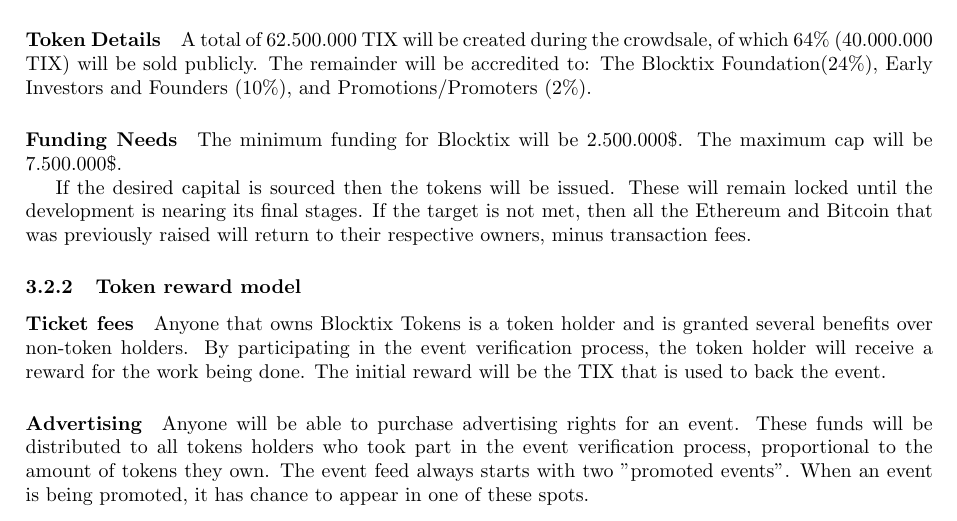
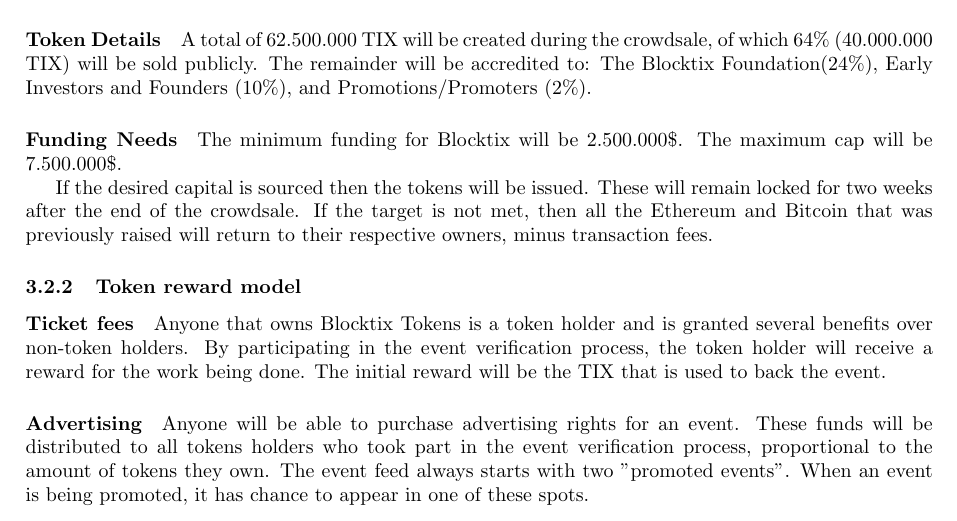
Before and after one commit to blocktix/whitepaper, a LaTeX paper (main.tex): part of page 3 of 9, cut so that both start at the same text. Compiled offline with pdfLaTeX.

Commit message:
Update main.tex

```diff
--- a/main.tex
+++ b/main.tex
@@ -58,7 +58,7 @@
 \paragraph{Funding Needs}
 The minimum funding for Blocktix will be 2.500.000\$. The maximum cap will be 7.500.000\$.
 
-If the desired capital is sourced then the tokens will be issued. These will remain locked until the development is nearing its final stages. If the target is not met, then all the Ethereum and Bitcoin that was previously raised will return to their respective owners, minus transaction fees.
+If the desired capital is sourced then the tokens will be issued. These will remain locked for two weeks after the end of the crowdsale. If the target is not met, then all the Ethereum and Bitcoin that was previously raised will return to their respective owners, minus transaction fees.
 
 \subsubsection{Token reward model}
 \paragraph{Ticket fees}
```
